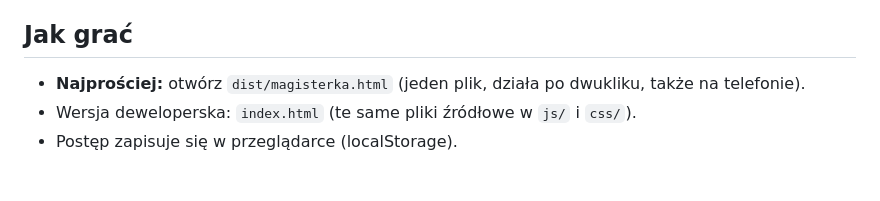
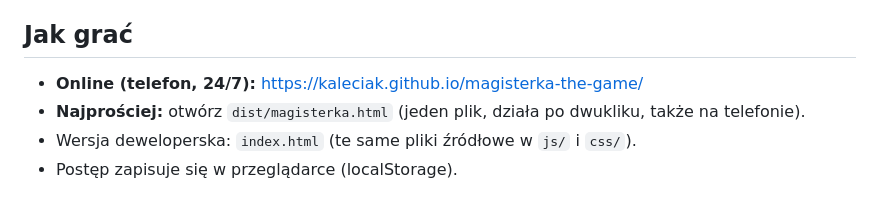
Before and after one commit to kaleciak/magisterka-the-game, a Markdown page: README.md, the part around the change. GitHub-like rendering.

Commit message:
README: adres gry na GitHub Pages
Co-Authored-By: Claude Opus 5.5 <noreply@anthropic.com>
Claude-Session: https://claude.ai/code/session_01Xip1yWpjoUCGnQniCmKbCe

```diff
--- a/README.md
+++ b/README.md
@@ -10,6 +10,7 @@ pytania dodatkowe komisji (z typowymi pułapkami) oraz listę typowych pomyłek.
 
 ## Jak grać
 
+- **Online (telefon, 24/7):** https://kaleciak.github.io/magisterka-the-game/
 - **Najprościej:** otwórz `dist/magisterka.html` (jeden plik, działa po dwukliku, także na telefonie).
 - Wersja deweloperska: `index.html` (te same pliki źródłowe w `js/` i `css/`).
 - Postęp zapisuje się w przeglądarce (localStorage).
```
